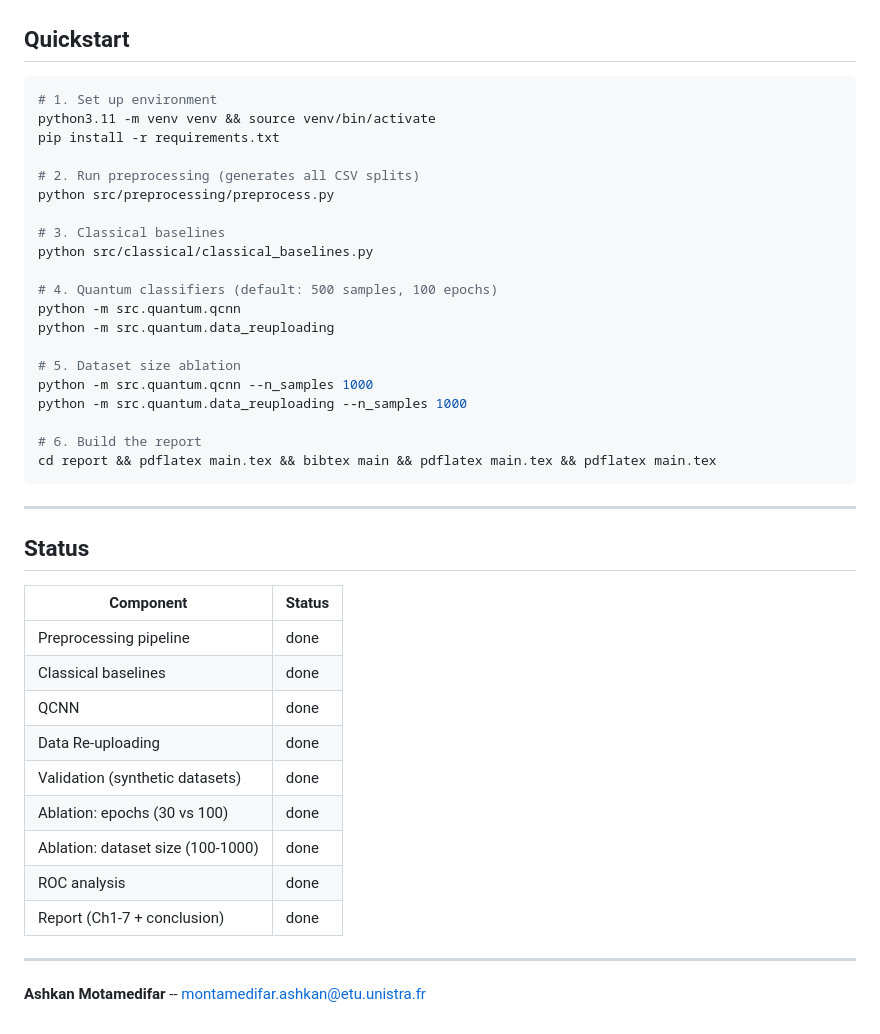
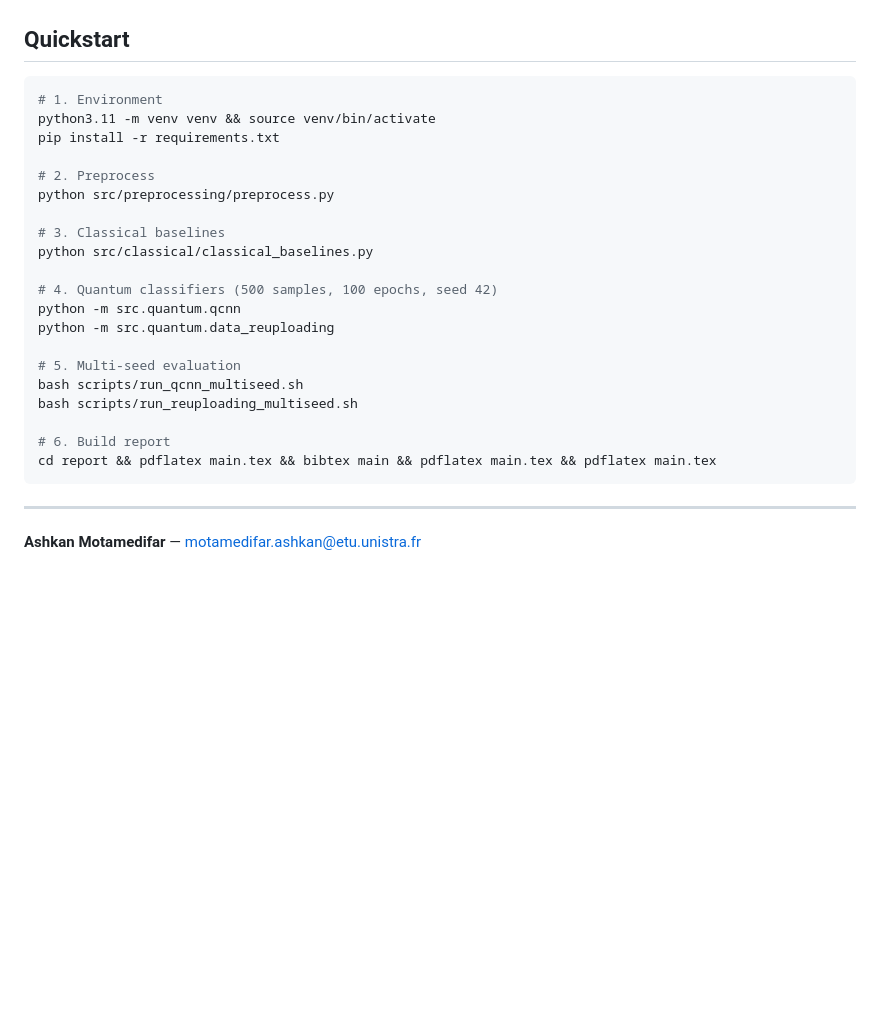
Before and after one commit to ashkan-motamedifar/quantum-ml-ter, a Markdown page: README.md, the part around one of its changes. Drawn GitHub-style; blank space fills up the shorter version.

````diff
--- a/README.md
+++ b/README.md
@@ -81,44 +81,28 @@ Both are benchmarked against SVM, Random Forest, and two neural networks under i
 ## Quickstart
 
 ```bash
-# 1. Set up environment
+# 1. Environment
 python3.11 -m venv venv && source venv/bin/activate
 pip install -r requirements.txt
 
-# 2. Run preprocessing (generates all CSV splits)
+# 2. Preprocess
 python src/preprocessing/preprocess.py
 
 # 3. Classical baselines
 python src/classical/classical_baselines.py
 
-# 4. Quantum classifiers (default: 500 samples, 100 epochs)
+# 4. Quantum classifiers (500 samples, 100 epochs, seed 42)
 python -m src.quantum.qcnn
 python -m src.quantum.data_reuploading
 
-# 5. Dataset size ablation
-python -m src.quantum.qcnn --n_samples 1000
-python -m src.quantum.data_reuploading --n_samples 1000
+# 5. Multi-seed evaluation
+bash scripts/run_qcnn_multiseed.sh
+bash scripts/run_reuploading_multiseed.sh
 
-# 6. Build the report
+# 6. Build report
 cd report && pdflatex main.tex && bibtex main && pdflatex main.tex && pdflatex main.tex
 ```
 
 ---
 
-## Status
-
-| Component | Status |
-|---|---|
-| Preprocessing pipeline | done |
-| Classical baselines | done |
-| QCNN | done |
-| Data Re-uploading | done |
-| Validation (synthetic datasets) | done |
-| Ablation: epochs (30 vs 100) | done |
-| Ablation: dataset size (100-1000) | done |
-| ROC analysis | done |
-| Report (Ch1-7 + conclusion) | done |
-
----
-
-**Ashkan Motamedifar** -- [montamedifar.ashkan@etu.unistra.fr](mailto:montamedifar.ashkan@etu.unistra.fr)
+**Ashkan Motamedifar** — [motamedifar.ashkan@etu.unistra.fr](mailto:motamedifar.ashkan@etu.unistra.fr)
````
Also changed, not shown: other parts of README.md (+34 -34 lines).
